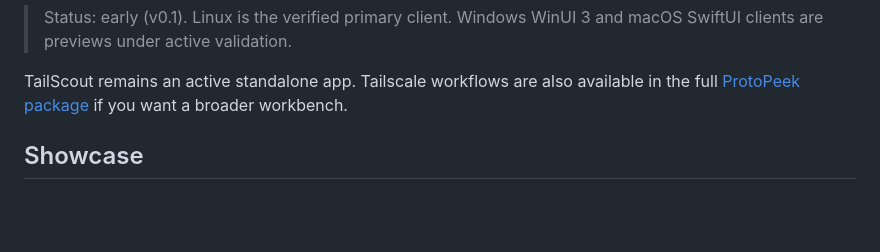
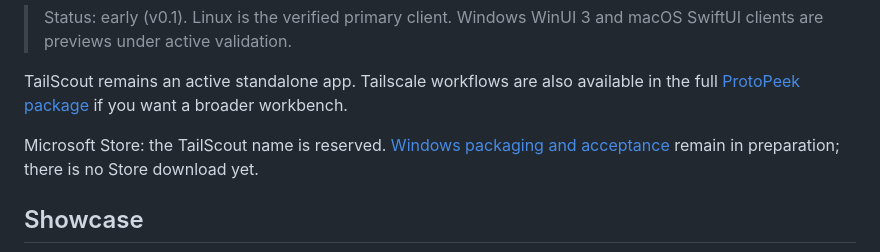
Before and after one commit to shreyam1008/tailScout, a Markdown page: README.md, the part around the change. Drawn GitHub-style; blank space fills up the shorter version.

Commit message:
docs: record TailScout Microsoft Store reservation and Windows gates

```diff
--- a/README.md
+++ b/README.md
@@ -25,6 +25,8 @@ it works correctly and KDE's `breeze-gtk` package helps it blend in.
 > and macOS SwiftUI clients are previews under active validation.
 
 TailScout remains an active standalone app. Tailscale workflows are also available in the full [ProtoPeek package](https://protopeek.shreyam1008.com.np/) if you want a broader workbench.
+
+Microsoft Store: the TailScout name is reserved. [Windows packaging and acceptance](docs/microsoft-store.md) remain in preparation; there is no Store download yet.
 
 ## Showcase
 
```
Also changed, not shown: docs/microsoft-store.md (added, +39 -0 lines).
